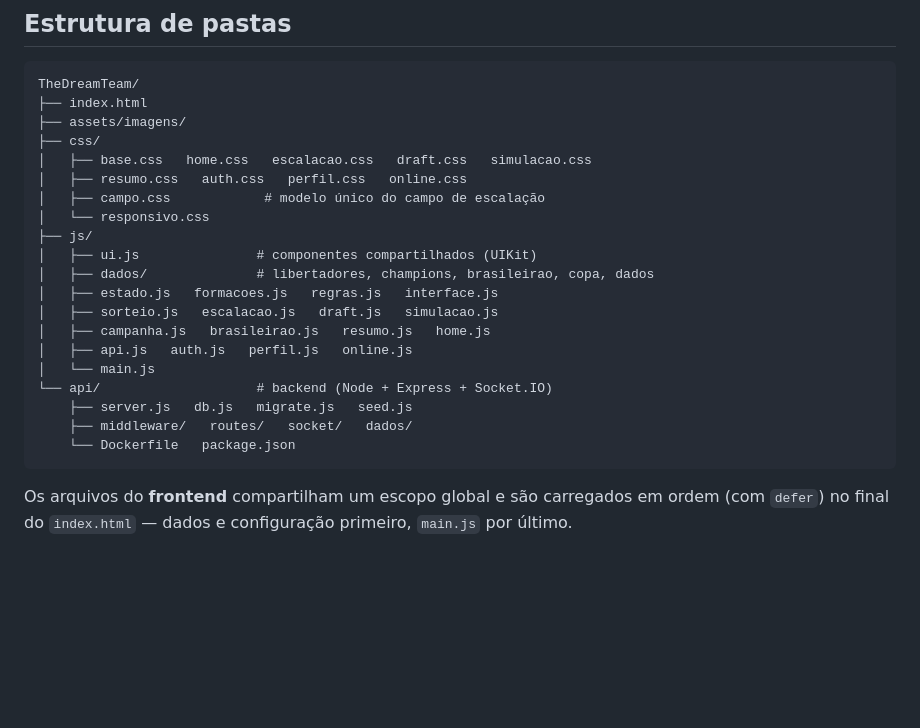
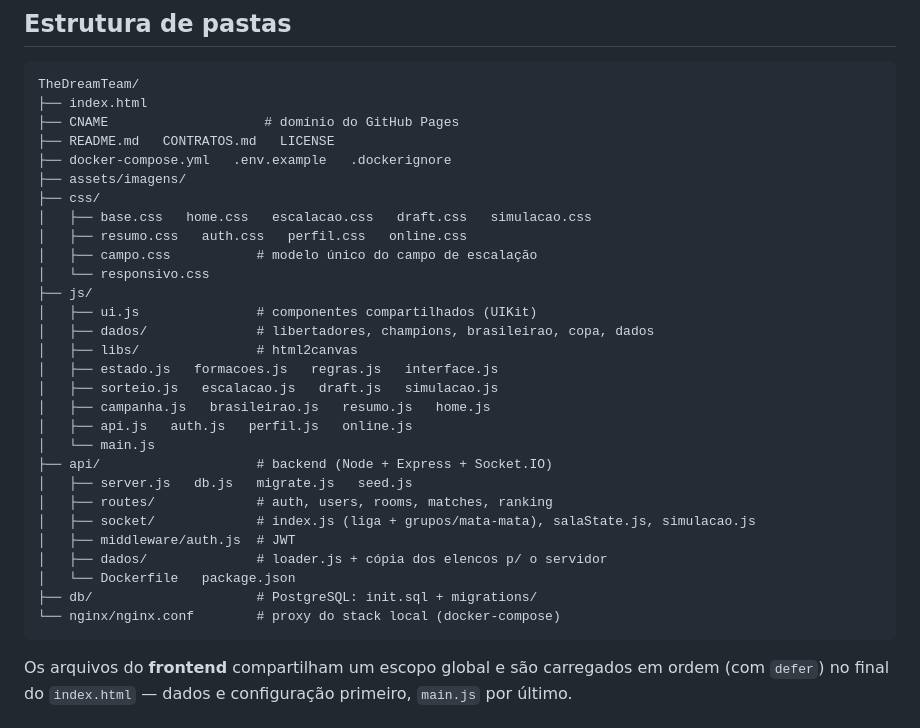
Before and after one commit to JoaoFaccio087/TheDreamTeam, a Markdown page: README.md, the part around the change. Rendered like a GitHub page; blank space fills up the shorter version.

Commit message:
ajuste no readme

````diff
--- a/README.md
+++ b/README.md
@@ -152,24 +152,33 @@ O frontend é estático: qualquer push na branch publicada atualiza o GitHub Pag
 ```text
 TheDreamTeam/
 ├── index.html
+├── CNAME                    # domínio do GitHub Pages
+├── README.md   CONTRATOS.md   LICENSE
+├── docker-compose.yml   .env.example   .dockerignore
 ├── assets/imagens/
 ├── css/
 │   ├── base.css   home.css   escalacao.css   draft.css   simulacao.css
 │   ├── resumo.css   auth.css   perfil.css   online.css
-│   ├── campo.css            # modelo único do campo de escalação
+│   ├── campo.css           # modelo único do campo de escalação
 │   └── responsivo.css
 ├── js/
 │   ├── ui.js               # componentes compartilhados (UIKit)
 │   ├── dados/              # libertadores, champions, brasileirao, copa, dados
+│   ├── libs/               # html2canvas
 │   ├── estado.js   formacoes.js   regras.js   interface.js
 │   ├── sorteio.js   escalacao.js   draft.js   simulacao.js
 │   ├── campanha.js   brasileirao.js   resumo.js   home.js
 │   ├── api.js   auth.js   perfil.js   online.js
 │   └── main.js
-└── api/                    # backend (Node + Express + Socket.IO)
-    ├── server.js   db.js   migrate.js   seed.js
-    ├── middleware/   routes/   socket/   dados/
-    └── Dockerfile   package.json
+├── api/                    # backend (Node + Express + Socket.IO)
+│   ├── server.js   db.js   migrate.js   seed.js
+│   ├── routes/             # auth, users, rooms, matches, ranking
+│   ├── socket/             # index.js (liga + grupos/mata-mata), salaState.js, simulacao.js
+│   ├── middleware/auth.js  # JWT
+│   ├── dados/              # loader.js + cópia dos elencos p/ o servidor
+│   └── Dockerfile   package.json
+├── db/                     # PostgreSQL: init.sql + migrations/
+└── nginx/nginx.conf        # proxy do stack local (docker-compose)
 ```
 
 Os arquivos do **frontend** compartilham um escopo global e são carregados em ordem (com `defer`) no final do `index.html` — dados e configuração primeiro, `main.js` por último.
````
